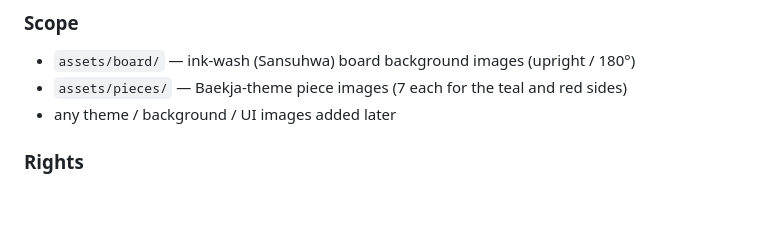
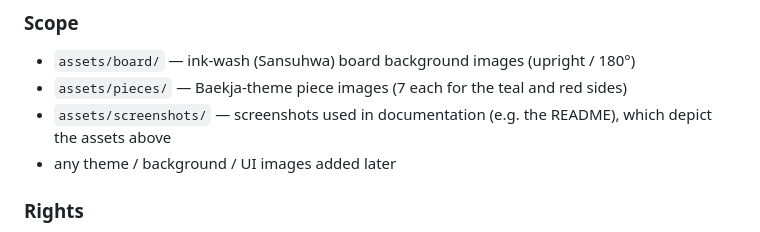
Before and after one commit to MerciHanrim/janggi, a Markdown page: ASSETS_LICENSE.md, the part around the change. GitHub-like rendering; blank space fills up the shorter version.

```diff
--- a/ASSETS_LICENSE.md
+++ b/ASSETS_LICENSE.md
@@ -15,6 +15,7 @@ The assets fall into two categories: **(1) visual assets created by Hanrim**
 
 - `assets/board/` — ink-wash (Sansuhwa) board background images (upright / 180°)
 - `assets/pieces/` — Baekja-theme piece images (7 each for the teal and red sides)
+- `assets/screenshots/` — screenshots used in documentation (e.g. the README), which depict the assets above
 - any theme / background / UI images added later
 
 ### Rights
```
Also changed, not shown: README.md (+5 -1 lines), assets/screenshots/janggi-screenshot.jpg (added), 1 other file.
